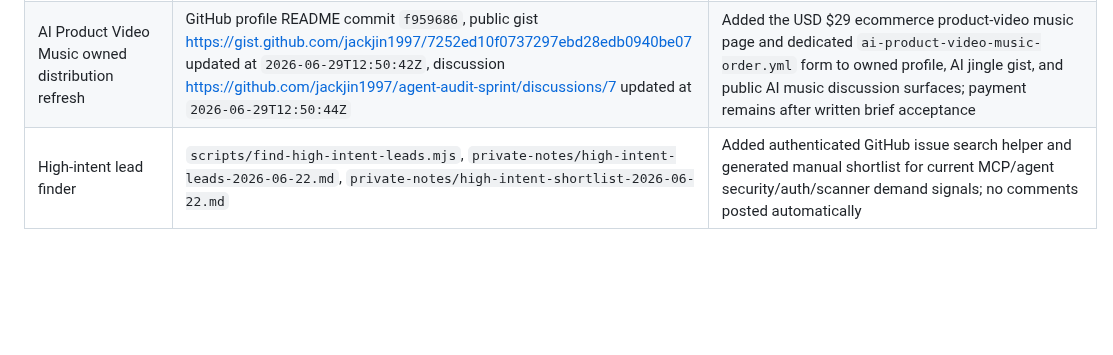
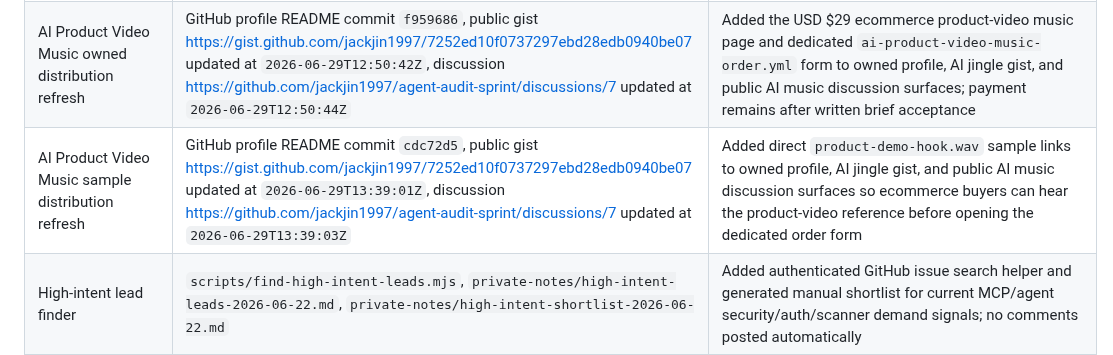
Before and after one commit to jackjin1997/agent-audit-sprint, a Markdown page: ledger.md, the part around the change. GitHub-like rendering; blank space fills up the shorter version.

Commit message:
Record product video sample distribution

```diff
--- a/ledger.md
+++ b/ledger.md
@@ -105,6 +105,7 @@ Checked on 2026-06-28 (monitor timestamp 2026-06-28T03:06:54Z):
 | AI Product Video Music sample proof | `assets/audio/product-demo-hook.wav`, `scripts/render-jingle-samples.mjs`, `ai-product-video-music.html` | Added a reproducible product-demo hook WAV sample to make the ecommerce product-video page feel less abstract and give Shopify/TikTok Shop buyers a product-specific format reference before opening a paid order |
 | Payment proof close-loop upgrade | `.github/ISSUE_TEMPLATE/payment-confirmation.yml`, `scripts/comment-payment-proof.mjs`, `ai-short-form-ad-music.html`, `ugc-agency-ai-music-hooks.html`, `script.js` | Added accepted package/service and explorer/invoice evidence fields to the payment proof form, upgraded the autoresponder to echo service, amount, transaction, evidence URL, and receipt/delivery template paths, and added direct post-acceptance payment-proof CTAs to the short-form and UGC agency music pages |
 | AI Product Video Music owned distribution refresh | GitHub profile README commit `f959686`, public gist https://gist.github.com/jackjin1997/7252ed10f0737297ebd28edb0940be07 updated at `2026-06-29T12:50:42Z`, discussion https://github.com/jackjin1997/agent-audit-sprint/discussions/7 updated at `2026-06-29T12:50:44Z` | Added the USD $29 ecommerce product-video music page and dedicated `ai-product-video-music-order.yml` form to owned profile, AI jingle gist, and public AI music discussion surfaces; payment remains after written brief acceptance |
+| AI Product Video Music sample distribution refresh | GitHub profile README commit `cdc72d5`, public gist https://gist.github.com/jackjin1997/7252ed10f0737297ebd28edb0940be07 updated at `2026-06-29T13:39:01Z`, discussion https://github.com/jackjin1997/agent-audit-sprint/discussions/7 updated at `2026-06-29T13:39:03Z` | Added direct `product-demo-hook.wav` sample links to owned profile, AI jingle gist, and public AI music discussion surfaces so ecommerce buyers can hear the product-video reference before opening the dedicated order form |
 | High-intent lead finder | `scripts/find-high-intent-leads.mjs`, `private-notes/high-intent-leads-2026-06-22.md`, `private-notes/high-intent-shortlist-2026-06-22.md` | Added authenticated GitHub issue search helper and generated manual shortlist for current MCP/agent security/auth/scanner demand signals; no comments posted automatically |
 | Public high-intent MCP threat-model reply | https://github.com/vinicius-ssantos/vos-studio-mcp/issues/195#issuecomment-4775493943 | Posted a concrete VOS threat model matrix and future-feature checklist on an open MCP/security issue, with a lightweight $99/$299 review link after the technical content; no PR opened |
 | Public high-intent secrets lifecycle reply | https://github.com/vinicius-ssantos/vos-studio-mcp/issues/179#issuecomment-4775557808 | Posted a concrete redaction, rotation, healthcheck, and safe-error test checklist on an open P0 secrets/token lifecycle issue; no PR opened |
```
